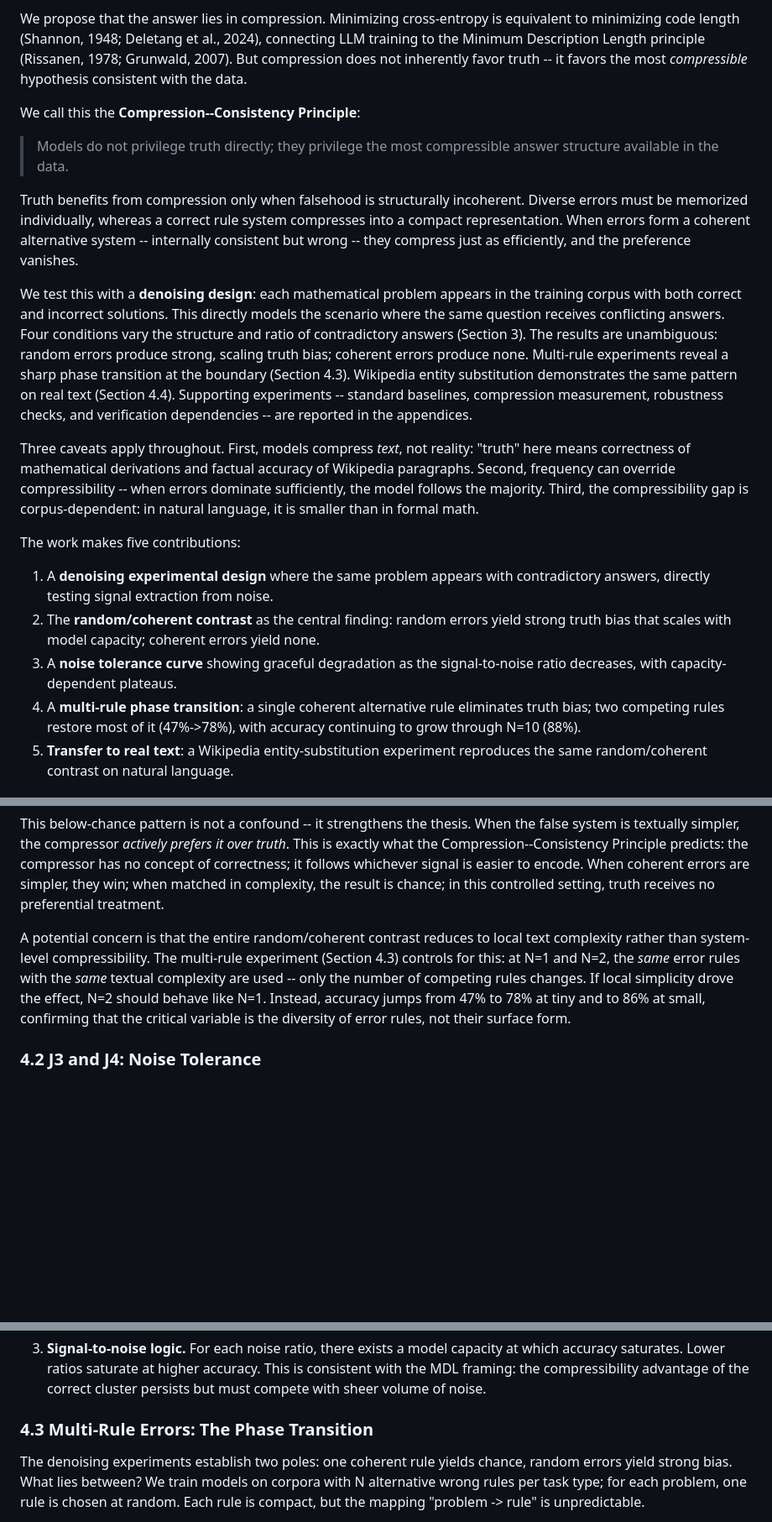
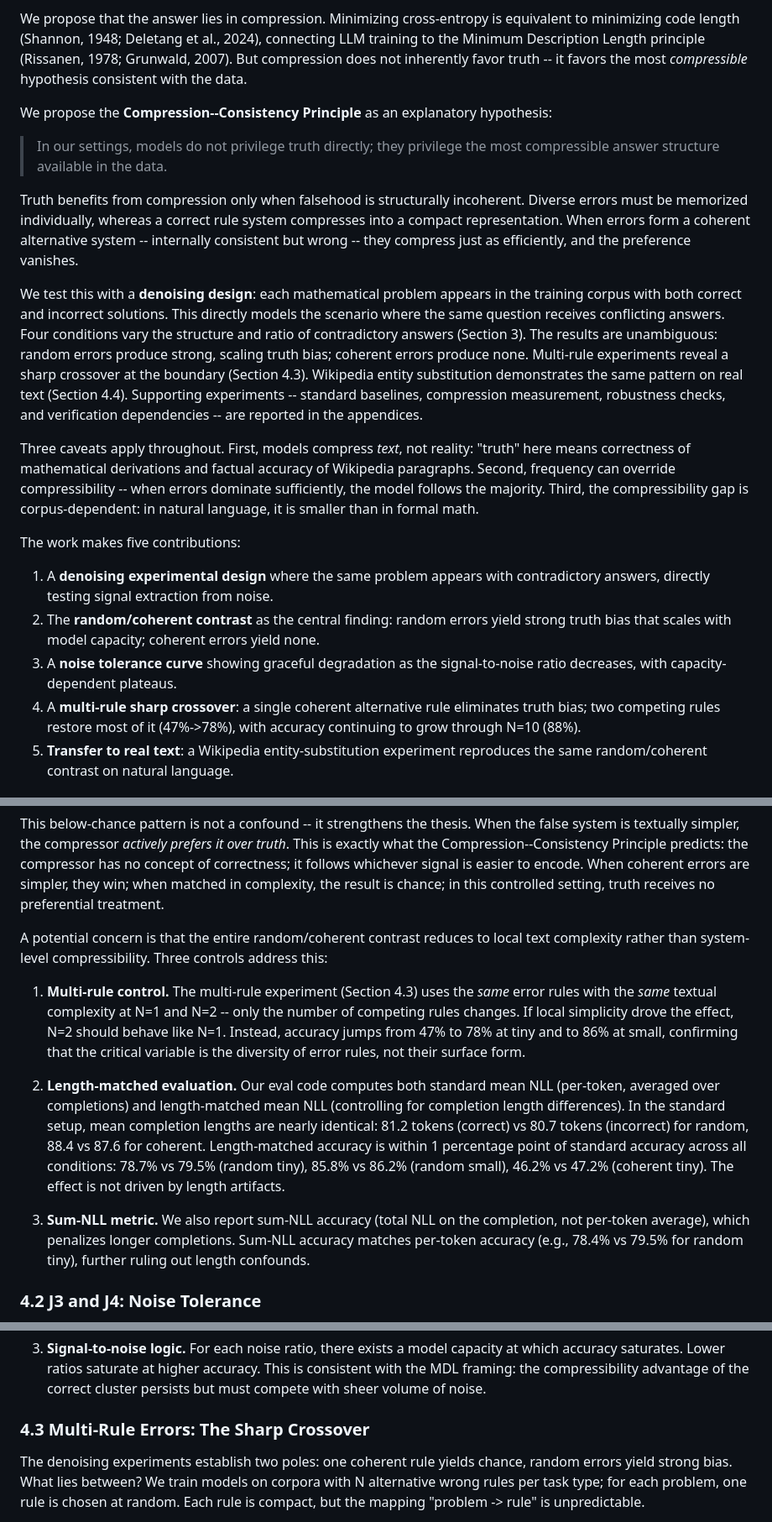
Before and after one commit to Rai220/compression-drives-truth, a Markdown page: paper_v2.md, 3 parts joined by grey strips. Shown at 84% size. Drawn GitHub-style; blank space fills up the shorter version.

```diff
--- a/paper_v2.md
+++ b/paper_v2.md
@@ -17,13 +17,13 @@ Several explanations have been proposed. Scaling helps: larger models perform be
 
 We propose that the answer lies in compression. Minimizing cross-entropy is equivalent to minimizing code length (Shannon, 1948; Deletang et al., 2024), connecting LLM training to the Minimum Description Length principle (Rissanen, 1978; Grunwald, 2007). But compression does not inherently favor truth -- it favors the most *compressible* hypothesis consistent with the data.
 
-We call this the **Compression--Consistency Principle**:
+We propose the **Compression--Consistency Principle** as an explanatory hypothesis:
 
-> Models do not privilege truth directly; they privilege the most compressible answer structure available in the data.
+> In our settings, models do not privilege truth directly; they privilege the most compressible answer structure available in the data.
 
 Truth benefits from compression only when falsehood is structurally incoherent. Diverse errors must be memorized individually, whereas a correct rule system compresses into a compact representation. When errors form a coherent alternative system -- internally consistent but wrong -- they compress just as efficiently, and the preference vanishes.
 
-We test this with a **denoising design**: each mathematical problem appears in the training corpus with both correct and incorrect solutions. This directly models the scenario where the same question receives conflicting answers. Four conditions vary the structure and ratio of contradictory answers (Section 3). The results are unambiguous: random errors produce strong, scaling truth bias; coherent errors produce none. Multi-rule experiments reveal a sharp phase transition at the boundary (Section 4.3). Wikipedia entity substitution demonstrates the same pattern on real text (Section 4.4). Supporting experiments -- standard baselines, compression measurement, robustness checks, and verification dependencies -- are reported in the appendices.
+We test this with a **denoising design**: each mathematical problem appears in the training corpus with both correct and incorrect solutions. This directly models the scenario where the same question receives conflicting answers. Four conditions vary the structure and ratio of contradictory answers (Section 3). The results are unambiguous: random errors produce strong, scaling truth bias; coherent errors produce none. Multi-rule experiments reveal a sharp crossover at the boundary (Section 4.3). Wikipedia entity substitution demonstrates the same pattern on real text (Section 4.4). Supporting experiments -- standard baselines, compression measurement, robustness checks, and verification dependencies -- are reported in the appendices.
 
 Three caveats apply throughout. First, models compress *text*, not reality: "truth" here means correctness of mathematical derivations and factual accuracy of Wikipedia paragraphs. Second, frequency can override compressibility -- when errors dominate sufficiently, the model follows the majority. Third, the compressibility gap is corpus-dependent: in natural language, it is smaller than in formal math.
 
@@ -32,7 +32,7 @@ The work makes five contributions:
 1. A **denoising experimental design** where the same problem appears with contradictory answers, directly testing signal extraction from noise.
 2. The **random/coherent contrast** as the central finding: random errors yield strong truth bias that scales with model capacity; coherent errors yield none.
 3. A **noise tolerance curve** showing graceful degradation as the signal-to-noise ratio decreases, with capacity-dependent plateaus.
-4. A **multi-rule phase transition**: a single coherent alternative rule eliminates truth bias; two competing rules restore most of it (47%->78%), with accuracy continuing to grow through N=10 (88%).
+4. A **multi-rule sharp crossover**: a single coherent alternative rule eliminates truth bias; two competing rules restore most of it (47%->78%), with accuracy continuing to grow through N=10 (88%).
 5. **Transfer to real text**: a Wikipedia entity-substitution experiment reproduces the same random/coherent contrast on natural language.
 
 ## 2. Related Work
@@ -169,7 +169,13 @@ This is the central result. When the same problem appears with both a correct an
 
 This below-chance pattern is not a confound -- it strengthens the thesis. When the false system is textually simpler, the compressor *actively prefers it over truth*. This is exactly what the Compression--Consistency Principle predicts: the compressor has no concept of correctness; it follows whichever signal is easier to encode. When coherent errors are simpler, they win; when matched in complexity, the result is chance; in this controlled setting, truth receives no preferential treatment.
 
-A potential concern is that the entire random/coherent contrast reduces to local text complexity rather than system-level compressibility. The multi-rule experiment (Section 4.3) controls for this: at N=1 and N=2, the *same* error rules with the *same* textual complexity are used -- only the number of competing rules changes. If local simplicity drove the effect, N=2 should behave like N=1. Instead, accuracy jumps from 47% to 78% at tiny and to 86% at small, confirming that the critical variable is the diversity of error rules, not their surface form.
+A potential concern is that the entire random/coherent contrast reduces to local text complexity rather than system-level compressibility. Three controls address this:
+
+1. **Multi-rule control.** The multi-rule experiment (Section 4.3) uses the *same* error rules with the *same* textual complexity at N=1 and N=2 -- only the number of competing rules changes. If local simplicity drove the effect, N=2 should behave like N=1. Instead, accuracy jumps from 47% to 78% at tiny and to 86% at small, confirming that the critical variable is the diversity of error rules, not their surface form.
+
+2. **Length-matched evaluation.** Our eval code computes both standard mean NLL (per-token, averaged over completions) and length-matched mean NLL (controlling for completion length differences). In the standard setup, mean completion lengths are nearly identical: 81.2 tokens (correct) vs 80.7 tokens (incorrect) for random, 88.4 vs 87.6 for coherent. Length-matched accuracy is within 1 percentage point of standard accuracy across all conditions: 78.7% vs 79.5% (random tiny), 85.8% vs 86.2% (random small), 46.2% vs 47.2% (coherent tiny). The effect is not driven by length artifacts.
+
+3. **Sum-NLL metric.** We also report sum-NLL accuracy (total NLL on the completion, not per-token average), which penalizes longer completions. Sum-NLL accuracy matches per-token accuracy (e.g., 78.4% vs 79.5% for random tiny), further ruling out length confounds.
 
 ### 4.2 J3 and J4: Noise Tolerance
 
@@ -196,7 +202,7 @@ Three observations:
 
 3. **Signal-to-noise logic.** For each noise ratio, there exists a model capacity at which accuracy saturates. Lower ratios saturate at higher accuracy. This is consistent with the MDL framing: the compressibility advantage of the correct cluster persists but must compete with sheer volume of noise.
 
-### 4.3 Multi-Rule Errors: The Phase Transition
+### 4.3 Multi-Rule Errors: The Sharp Crossover
 
 The denoising experiments establish two poles: one coherent rule yields chance, random errors yield strong bias. What lies between? We train models on corpora with N alternative wrong rules per task type; for each problem, one rule is chosen at random. Each rule is compact, but the mapping "problem -> rule" is unpredictable.
 
```
Also changed, not shown: other parts of paper_v2.md (+22 -15 lines).
